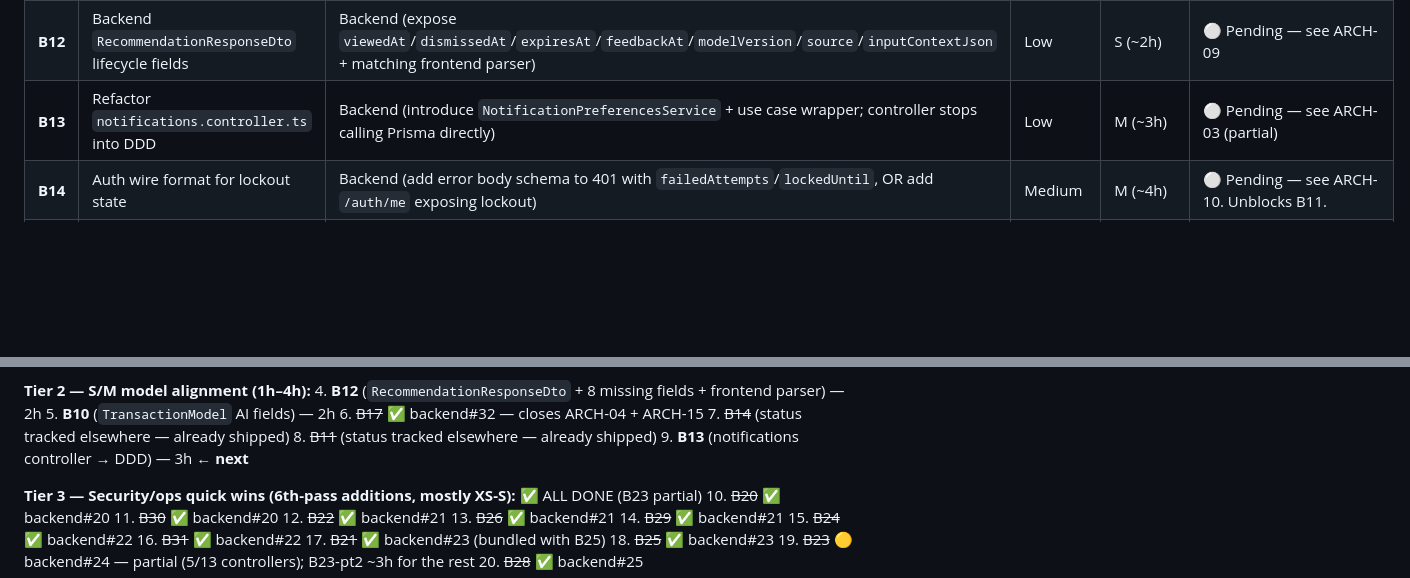
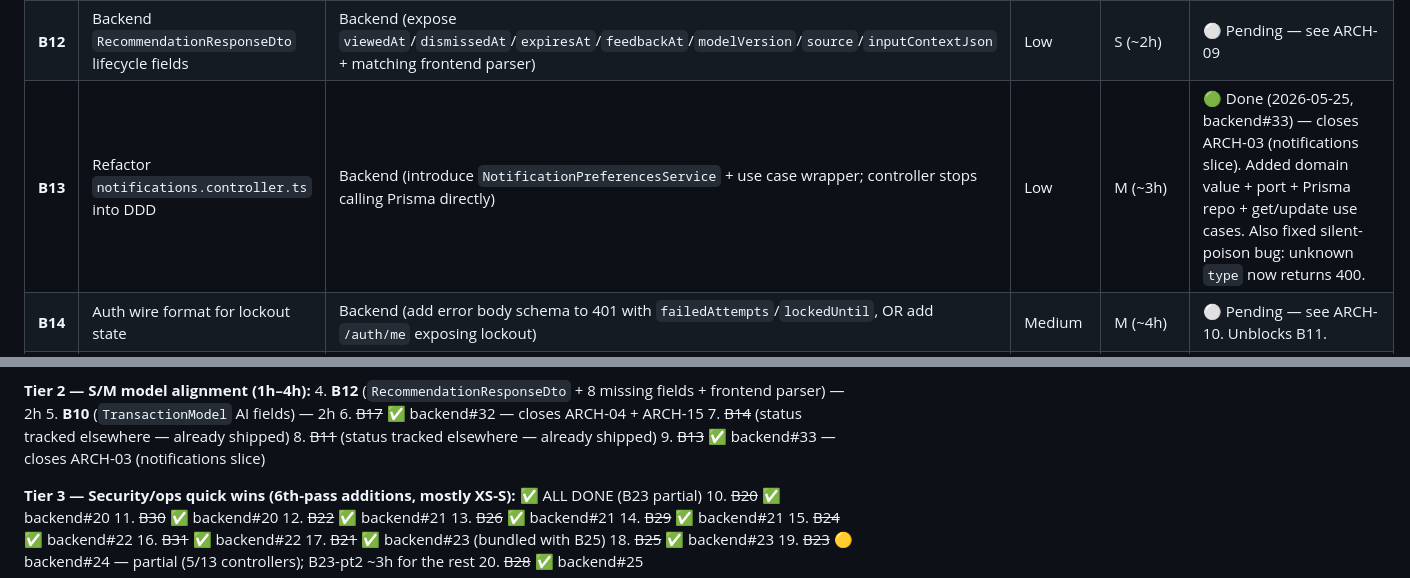
Before and after one commit to Tesis-2026/zenda_monorepo_app, a Markdown page: docs/architecture-compliance-plan.md, 2 parts joined by grey strips. Drawn GitHub-style; blank space fills up the shorter version.

Commit message:
docs(compliance): mark B13 as Done
Shipped in backend#33 (2026-05-25) — closes ARCH-03 (notifications slice).

Co-Authored-By: Claude Opus 4.7 (1M context) <noreply@anthropic.com>

```diff
--- a/docs/architecture-compliance-plan.md
+++ b/docs/architecture-compliance-plan.md
@@ -67,7 +67,7 @@ Each batch ships as one commit on its own branch with PR to `develop`.
 | **B10** | Frontend `TransactionModel` AI tracking | Frontend (add `suggestedCategoryId`/`aiConfidence`/`categorySource` to model + API parser) | Low | S (~2h) | ⚪ Pending — see ARCH-11 |
 | **B11** | Frontend `User` model security/consent fields | Frontend (add `failedLoginAttempts`/`lockedUntil`/`consentGiven`/`consentAt`/`notificationPrefs`) | Low | S (~2h) | ⚪ Pending — see ARCH-12. **Blocked by B14** (no wire format for lockout). |
 | **B12** | Backend `RecommendationResponseDto` lifecycle fields | Backend (expose `viewedAt`/`dismissedAt`/`expiresAt`/`feedbackAt`/`modelVersion`/`source`/`inputContextJson` + matching frontend parser) | Low | S (~2h) | ⚪ Pending — see ARCH-09 |
-| **B13** | Refactor `notifications.controller.ts` into DDD | Backend (introduce `NotificationPreferencesService` + use case wrapper; controller stops calling Prisma directly) | Low | M (~3h) | ⚪ Pending — see ARCH-03 (partial) |
+| **B13** | Refactor `notifications.controller.ts` into DDD | Backend (introduce `NotificationPreferencesService` + use case wrapper; controller stops calling Prisma directly) | Low | M (~3h) | 🟢 Done (2026-05-25, backend#33) — closes ARCH-03 (notifications slice). Added domain value + port + Prisma repo + get/update use cases. Also fixed silent-poison bug: unknown `type` now returns 400. |
 | **B14** | Auth wire format for lockout state | Backend (add error body schema to 401 with `failedAttempts`/`lockedUntil`, OR add `/auth/me` exposing lockout) | Medium | M (~4h) | ⚪ Pending — see ARCH-10. Unblocks B11. |
 | **B15** | Regenerate `docs/zenda-schema.sql` from Prisma | Docs (`npx prisma migrate diff --from-empty --to-schema-datamodel --script > docs/zenda-schema.sql`) | Minimal | XS (~30min) | 🟢 Done (2026-05-24, root#21) |
 | **B16** | `CategoryResponseDto` add `transactionType` | Backend (DTO + mapper + frontend `CategoryModel` parser) | Low | XS (~30min) | 🟢 Done (2026-05-24, backend#20) — backend side; frontend parser deferred until B5 merges to avoid conflict |
@@ -184,7 +184,7 @@ Re-prioritized after finding ARCH-14, -15, -16 in the fourth-tier audit. The "qu
 6. ~~B17~~ ✅ backend#32 — closes ARCH-04 + ARCH-15
 7. ~~B14~~ (status tracked elsewhere — already shipped)
 8. ~~B11~~ (status tracked elsewhere — already shipped)
-9. **B13** (notifications controller → DDD) — 3h ← **next**
+9. ~~B13~~ ✅ backend#33 — closes ARCH-03 (notifications slice)
 
 **Tier 3 — Security/ops quick wins (6th-pass additions, mostly XS-S):** ✅ ALL DONE (B23 partial)
 10. ~~B20~~ ✅ backend#20
```
